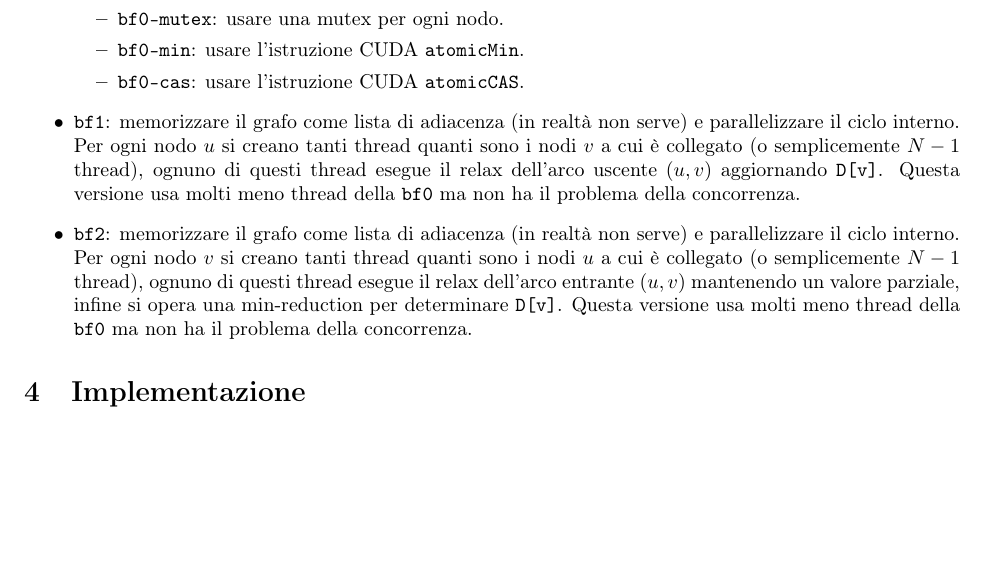
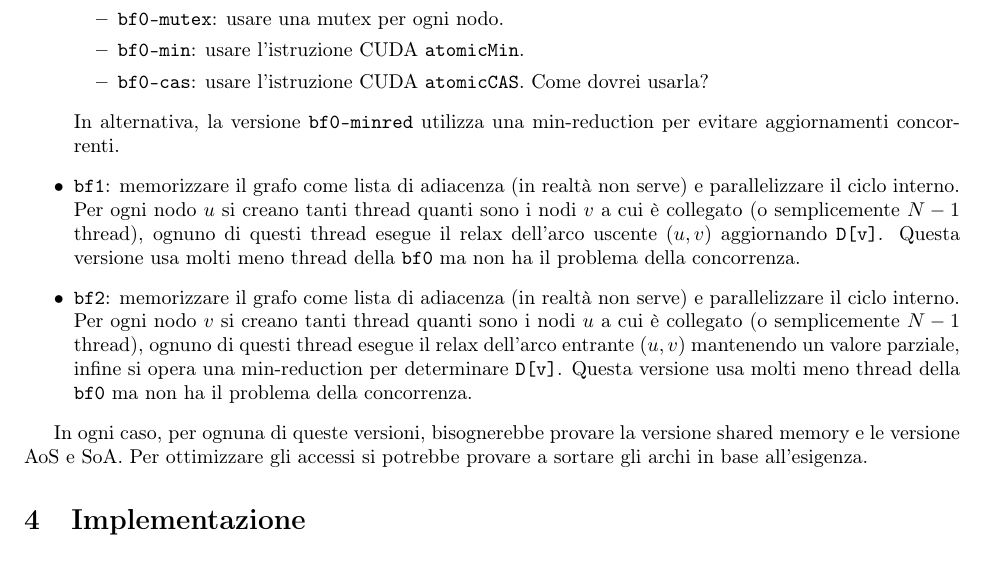
Before and after one commit to Ledmington/bellman-ford-cuda, a LaTeX document (doc/tesi.tex): part of page 5 of 5, cut so that both start at the same text, the shorter picture padded with empty space. Compiled offline with pdfLaTeX.

Commit message:
Piccole modifiche

```diff
--- a/doc/tesi.tex
+++ b/doc/tesi.tex
@@ -36,13 +36,16 @@
 			\item \texttt{bf0-none}: non si utilizza nulla. Gli aggiornamenti dovrebbero essere così poco frequenti che il risultato potrebbe essere comunque corretto, in ogni caso è da verificare.
 			\item \texttt{bf0-mutex}: usare una mutex per ogni nodo.
 			\item \texttt{bf0-min}: usare l'istruzione CUDA \texttt{atomicMin}.
-			\item \texttt{bf0-cas}: usare l'istruzione CUDA \texttt{atomicCAS}.
+			\item \texttt{bf0-cas}: usare l'istruzione CUDA \texttt{atomicCAS}. Come dovrei usarla?
 		\end{itemize}
+		In alternativa, la versione \texttt{bf0-minred} utilizza una min-reduction per evitare aggiornamenti concorrenti.
 
 		\item \texttt{bf1}: memorizzare il grafo come lista di adiacenza (in realtà non serve) e parallelizzare il ciclo interno. Per ogni nodo $u$ si creano tanti thread quanti sono i nodi $v$ a cui è collegato (o semplicemente $N-1$ thread), ognuno di questi thread esegue il relax dell'arco uscente $(u,v)$ aggiornando \texttt{D[v]}. Questa versione usa molti meno thread della \texttt{bf0} ma non ha il problema della concorrenza.
 
 		\item \texttt{bf2}: memorizzare il grafo come lista di adiacenza (in realtà non serve) e parallelizzare il ciclo interno. Per ogni nodo $v$ si creano tanti thread quanti sono i nodi $u$ a cui è collegato (o semplicemente $N-1$ thread), ognuno di questi thread esegue il relax dell'arco entrante $(u,v)$ mantenendo un valore parziale, infine si opera una min-reduction per determinare \texttt{D[v]}. Questa versione usa molti meno thread della \texttt{bf0} ma non ha il problema della concorrenza.
 	\end{itemize}
+
+	In ogni caso, per ognuna di queste versioni, bisognerebbe provare la versione shared memory e le versione AoS e SoA. Per ottimizzare gli accessi si potrebbe provare a sortare gli archi in base all'esigenza.
 
 	\section{Implementazione}
 
```
